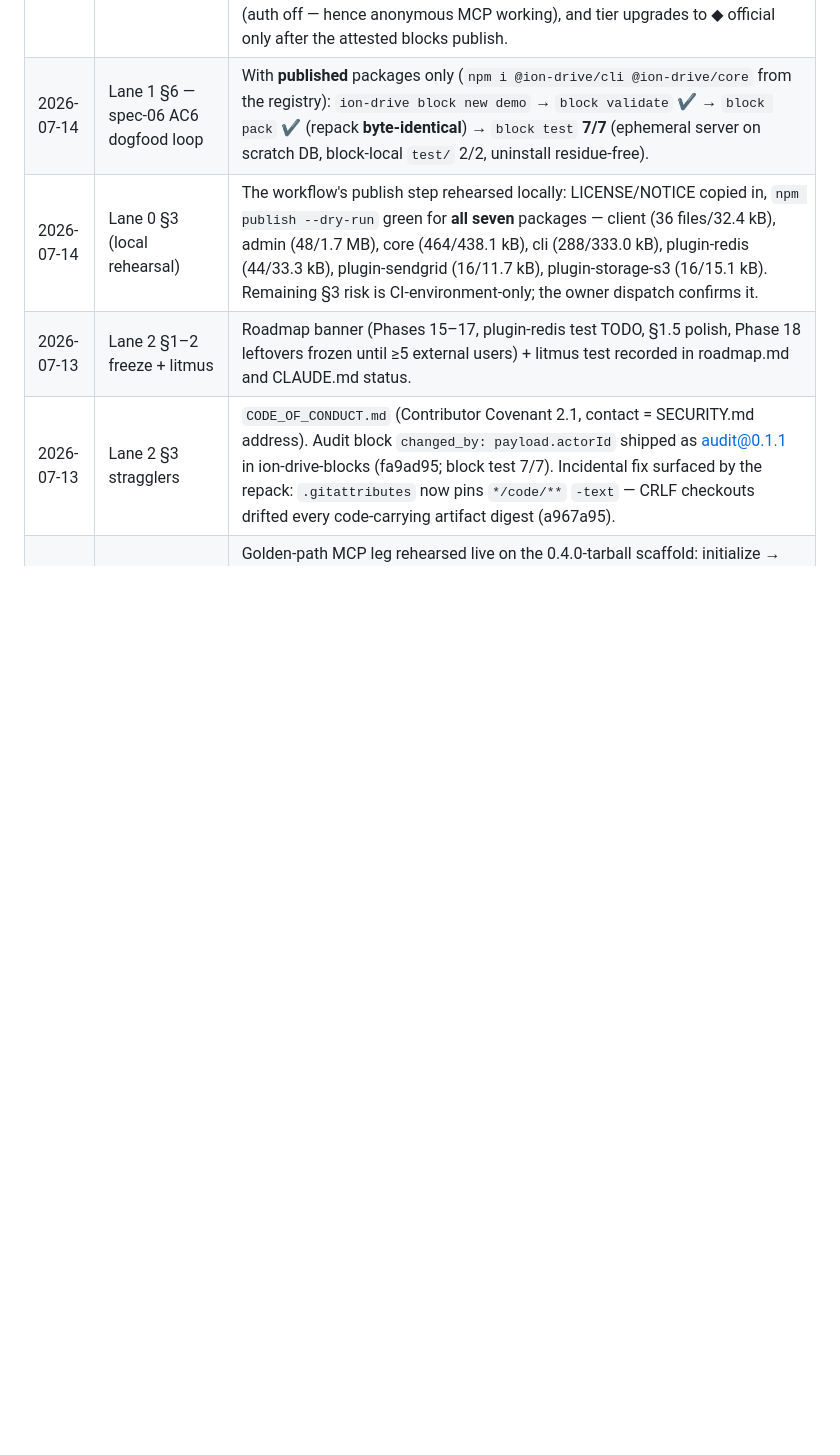
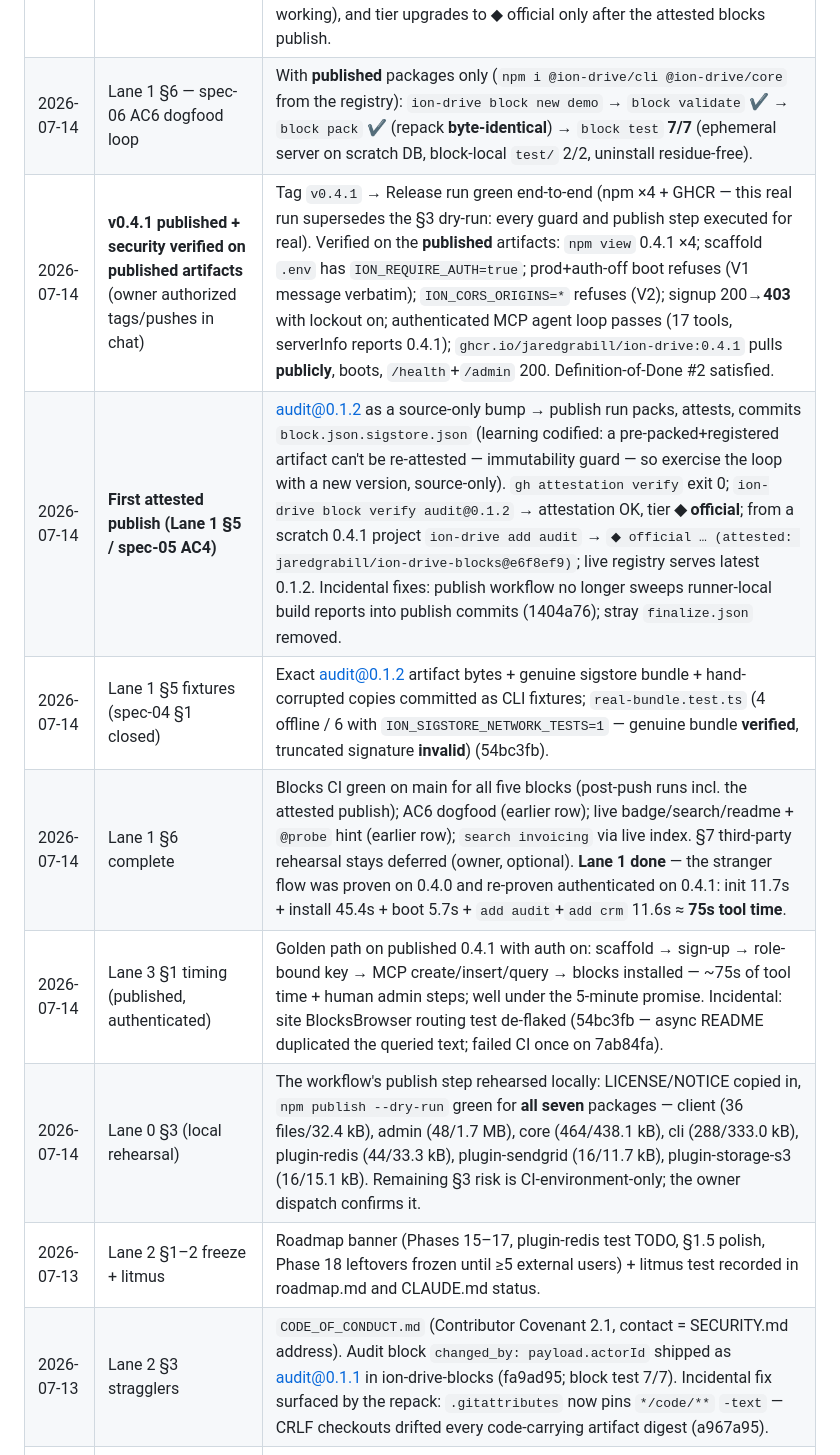
Before and after one commit to jaredgrabill/ion-drive, a Markdown page: docs/launch_plan.md, the part around the change. GitHub-like rendering; blank space fills up the shorter version.

Commit message:
docs: ledger — v0.4.1 published+verified, attested publish, Lanes 0-1 done
Co-Authored-By: Claude Fable 5 <noreply@anthropic.com>

```diff
--- a/docs/launch_plan.md
+++ b/docs/launch_plan.md
@@ -226,6 +226,11 @@ No new subsystems until this lane closes. The deliverable is *evidence of use*,
 | 2026-07-14 | Lane 1 §6 (partial smokes) | Published CLI against the live registry: `search invoicing` → 1 hit "via search index", tier `official (claimed)` (claimed-not-attested is correct pre-attested-publish); `registry add @probe` → the exact not-in-directory hint. Remaining §6 gated on the blocks-repo push (audit@0.1.1 is the new artifact that exercises the attest step — the agent's `git push` to ion-drive-blocks was permission-denied, so it moved to the owner queue). |
 | 2026-07-14 | **Lane 1 exit criterion MET (stranger flow, published artifacts only)** | On a clean scratch dir with zero access to our machines: `npx @ion-drive/cli@0.4.0 init` → `npm install` from public npm (549 pkgs, **42.7s**) → `npm run dev` (**5.6s** to `/health` 200) → `/admin` 200 → anonymous MCP `tools/list` = **17 tools** → `npx ion-drive add crm` resolved via `registry.iondrive.dev`, digest-verified `sha256:a5db8b9f…`, tier `○ community (unattested)` (correct pre-attestation), vendored code hot-reloaded and all 3 actions + hook registered — **8.5s**. Tool-time total ≈90s; the 5-minute promise holds with room for the human steps. Caveats: runs on the **insecure 0.4.0** (auth off — hence anonymous MCP working), and tier upgrades to ◆ official only after the attested blocks publish. |
 | 2026-07-14 | Lane 1 §6 — spec-06 AC6 dogfood loop | With **published** packages only (`npm i @ion-drive/cli @ion-drive/core` from the registry): `ion-drive block new demo` → `block validate` ✔ → `block pack` ✔ (repack **byte-identical**) → `block test` **7/7** (ephemeral server on scratch DB, block-local `test/` 2/2, uninstall residue-free). |
+| 2026-07-14 | **v0.4.1 published + security verified on published artifacts** (owner authorized tags/pushes in chat) | Tag `v0.4.1` → Release run green end-to-end (npm ×4 + GHCR — this real run supersedes the §3 dry-run: every guard and publish step executed for real). Verified on the **published** artifacts: `npm view` 0.4.1 ×4; scaffold `.env` has `ION_REQUIRE_AUTH=true`; prod+auth-off boot refuses (V1 message verbatim); `ION_CORS_ORIGINS=*` refuses (V2); signup 200→**403** with lockout on; authenticated MCP agent loop passes (17 tools, serverInfo reports 0.4.1); `ghcr.io/jaredgrabill/ion-drive:0.4.1` pulls **publicly**, boots, `/health`+`/admin` 200. Definition-of-Done #2 satisfied. |
+| 2026-07-14 | **First attested publish (Lane 1 §5 / spec-05 AC4)** | audit@0.1.2 as a source-only bump → publish run packs, attests, commits `block.json.sigstore.json` (learning codified: a pre-packed+registered artifact can't be re-attested — immutability guard — so exercise the loop with a new version, source-only). `gh attestation verify` exit 0; `ion-drive block verify audit@0.1.2` → attestation OK, tier **◆ official**; from a scratch 0.4.1 project `ion-drive add audit` → `◆ official … (attested: jaredgrabill/ion-drive-blocks@e6f8ef9)`; live registry serves latest 0.1.2. Incidental fixes: publish workflow no longer sweeps runner-local build reports into publish commits (1404a76); stray `finalize.json` removed. |
+| 2026-07-14 | Lane 1 §5 fixtures (spec-04 §1 closed) | Exact audit@0.1.2 artifact bytes + genuine sigstore bundle + hand-corrupted copies committed as CLI fixtures; `real-bundle.test.ts` (4 offline / 6 with `ION_SIGSTORE_NETWORK_TESTS=1` — genuine bundle **verified**, truncated signature **invalid**) (54bc3fb). |
+| 2026-07-14 | Lane 1 §6 complete | Blocks CI green on main for all five blocks (post-push runs incl. the attested publish); AC6 dogfood (earlier row); live badge/search/readme + `@probe` hint (earlier row); `search invoicing` via live index. §7 third-party rehearsal stays deferred (owner, optional). **Lane 1 done** — the stranger flow was proven on 0.4.0 and re-proven authenticated on 0.4.1: init 11.7s + install 45.4s + boot 5.7s + `add audit`+`add crm` 11.6s ≈ **75s tool time**. |
+| 2026-07-14 | Lane 3 §1 timing (published, authenticated) | Golden path on published 0.4.1 with auth on: scaffold → sign-up → role-bound key → MCP create/insert/query → blocks installed — ~75s of tool time + human admin steps; well under the 5-minute promise. Incidental: site BlocksBrowser routing test de-flaked (54bc3fb — async README duplicated the queried text; failed CI once on 7ab84fa). |
 | 2026-07-14 | Lane 0 §3 (local rehearsal) | The workflow's publish step rehearsed locally: LICENSE/NOTICE copied in, `npm publish --dry-run` green for **all seven** packages — client (36 files/32.4 kB), admin (48/1.7 MB), core (464/438.1 kB), cli (288/333.0 kB), plugin-redis (44/33.3 kB), plugin-sendgrid (16/11.7 kB), plugin-storage-s3 (16/15.1 kB). Remaining §3 risk is CI-environment-only; the owner dispatch confirms it. |
 | 2026-07-13 | Lane 2 §1–2 freeze + litmus | Roadmap banner (Phases 15–17, plugin-redis test TODO, §1.5 polish, Phase 18 leftovers frozen until ≥5 external users) + litmus test recorded in roadmap.md and CLAUDE.md status. |
 | 2026-07-13 | Lane 2 §3 stragglers | `CODE_OF_CONDUCT.md` (Contributor Covenant 2.1, contact = SECURITY.md address). Audit block `changed_by: payload.actorId` shipped as audit@0.1.1 in ion-drive-blocks (fa9ad95; block test 7/7). Incidental fix surfaced by the repack: `.gitattributes` now pins `*/code/**` `-text` — CRLF checkouts drifted every code-carrying artifact digest (a967a95). |
```
